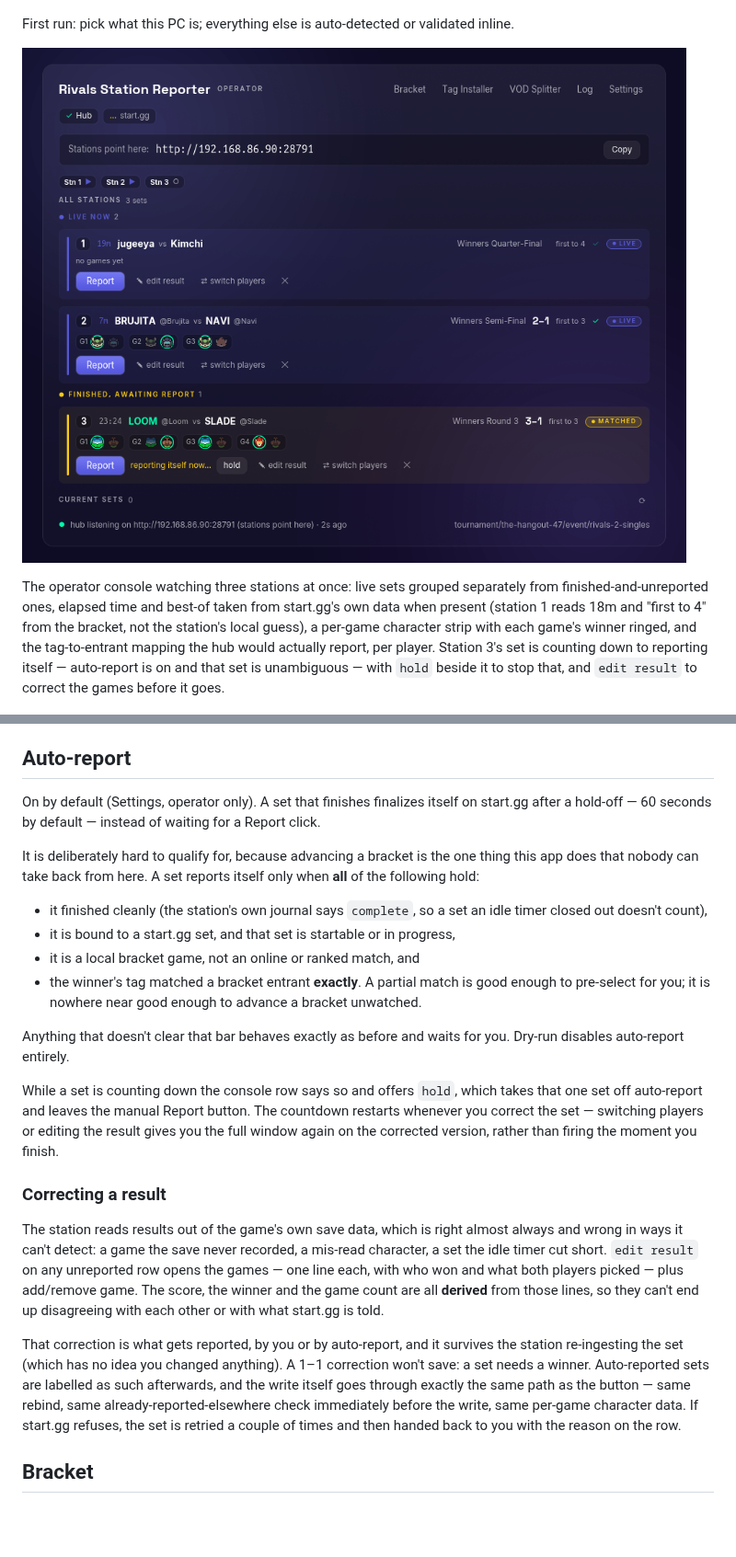
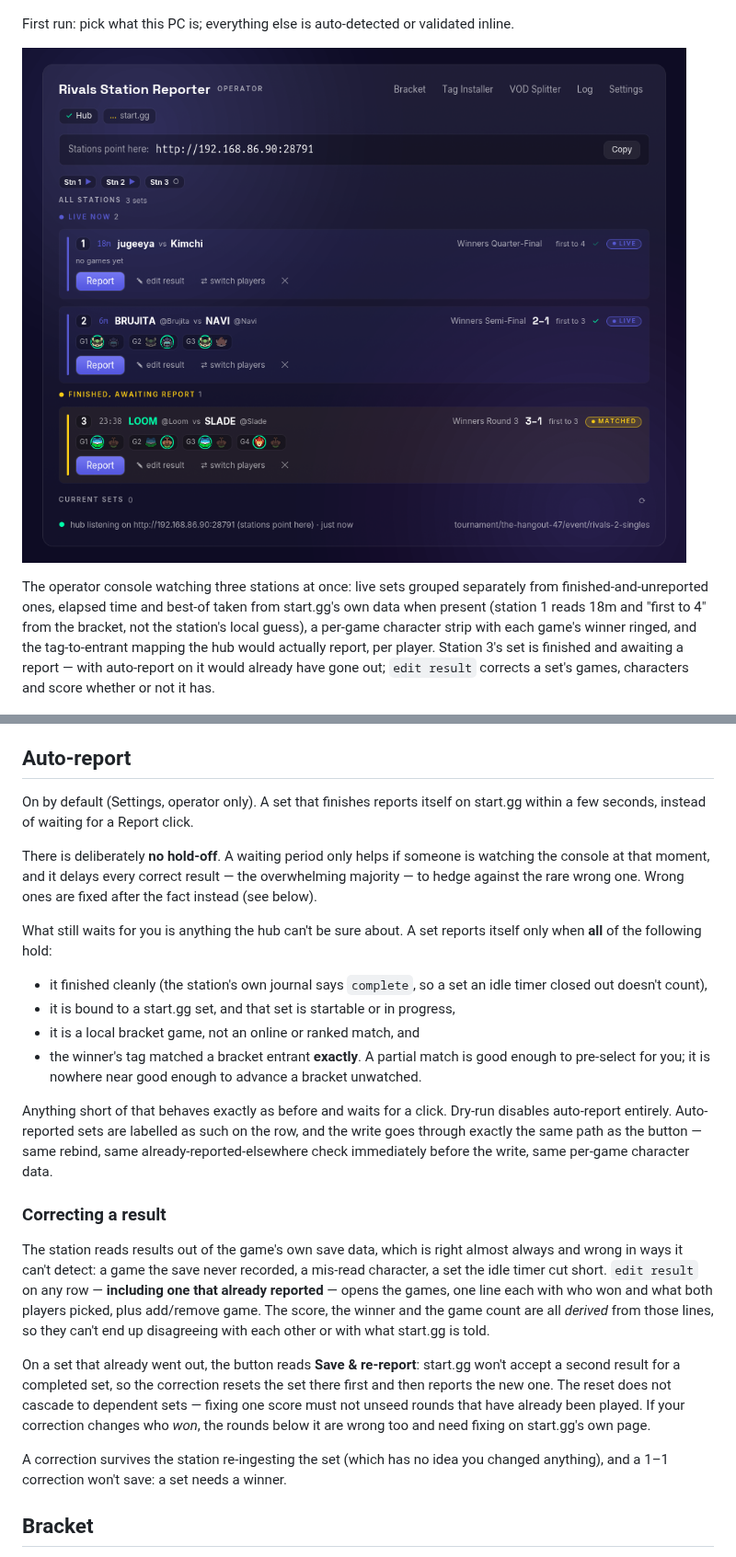
Before and after one commit to jugeeya/rivals-station-reporter, a Markdown page: README.md, 2 parts joined by grey strips. Shown at 92% size. GitHub-like rendering; pictures changed too: docs/screenshots/operator-console.png; blank space fills up the shorter version.

```diff
--- a/README.md
+++ b/README.md
@@ -75,9 +75,9 @@ separately from finished-and-unreported ones, elapsed time and best-of taken
 from start.gg's own data when present (station 1 reads 18m and "first to 4"
 from the bracket, not the station's local guess), a per-game character strip
 with each game's winner ringed, and the tag-to-entrant mapping the hub would
-actually report, per player. Station 3's set is counting down to reporting
-itself — auto-report is on and that set is unambiguous — with `hold` beside
-it to stop that, and `edit result` to correct the games before it goes.
+actually report, per player. Station 3's set is finished and awaiting a
+report — with auto-report on it would already have gone out; `edit result`
+corrects a set's games, characters and score whether or not it has.
 
 ![Current Sets panel](docs/screenshots/available-sets.png)
 
@@ -158,13 +158,16 @@ once saved).
 
 ## Auto-report
 
-On by default (Settings, operator only). A set that finishes finalizes itself
-on start.gg after a hold-off — 60 seconds by default — instead of waiting for
-a Report click.
+On by default (Settings, operator only). A set that finishes reports itself
+on start.gg within a few seconds, instead of waiting for a Report click.
 
-It is deliberately hard to qualify for, because advancing a bracket is the
-one thing this app does that nobody can take back from here. A set reports
-itself only when **all** of the following hold:
+There is deliberately **no hold-off**. A waiting period only helps if someone
+is watching the console at that moment, and it delays every correct result —
+the overwhelming majority — to hedge against the rare wrong one. Wrong ones
+are fixed after the fact instead (see below).
+
+What still waits for you is anything the hub can't be sure about. A set
+reports itself only when **all** of the following hold:
 
 - it finished cleanly (the station's own journal says `complete`, so a set an
   idle timer closed out doesn't count),
@@ -174,33 +177,32 @@ itself only when **all** of the following hold:
   good enough to pre-select for you; it is nowhere near good enough to
   advance a bracket unwatched.
 
-Anything that doesn't clear that bar behaves exactly as before and waits for
-you. Dry-run disables auto-report entirely.
-
-While a set is counting down the console row says so and offers `hold`, which
-takes that one set off auto-report and leaves the manual Report button. The
-countdown restarts whenever you correct the set — switching players or
-editing the result gives you the full window again on the corrected version,
-rather than firing the moment you finish.
+Anything short of that behaves exactly as before and waits for a click.
+Dry-run disables auto-report entirely. Auto-reported sets are labelled as
+such on the row, and the write goes through exactly the same path as the
+button — same rebind, same already-reported-elsewhere check immediately
+before the write, same per-game character data.
 
 ### Correcting a result
 
 The station reads results out of the game's own save data, which is right
 almost always and wrong in ways it can't detect: a game the save never
 recorded, a mis-read character, a set the idle timer cut short. `edit result`
-on any unreported row opens the games — one line each, with who won and what
-both players picked — plus add/remove game. The score, the winner and the
-game count are all **derived** from those lines, so they can't end up
-disagreeing with each other or with what start.gg is told.
+on any row — **including one that already reported** — opens the games, one
+line each with who won and what both players picked, plus add/remove game.
+The score, the winner and the game count are all *derived* from those lines,
+so they can't end up disagreeing with each other or with what start.gg is
+told.
 
-That correction is what gets reported, by you or by auto-report, and it
-survives the station re-ingesting the set (which has no idea you changed
-anything). A 1–1 correction won't save: a set needs a winner.
-Auto-reported sets are labelled as such afterwards, and the write itself goes
-through exactly the same path as the button — same rebind, same
-already-reported-elsewhere check immediately before the write, same per-game
-character data. If start.gg refuses, the set is retried a couple of times and
-then handed back to you with the reason on the row.
+On a set that already went out, the button reads **Save & re-report**:
+start.gg won't accept a second result for a completed set, so the correction
+resets the set there first and then reports the new one. The reset does not
+cascade to dependent sets — fixing one score must not unseed rounds that have
+already been played. If your correction changes who *won*, the rounds below
+it are wrong too and need fixing on start.gg's own page.
+
+A correction survives the station re-ingesting the set (which has no idea you
+changed anything), and a 1–1 correction won't save: a set needs a winner.
 
 ## Bracket
 
```
Also changed, not shown: 10 other files.
